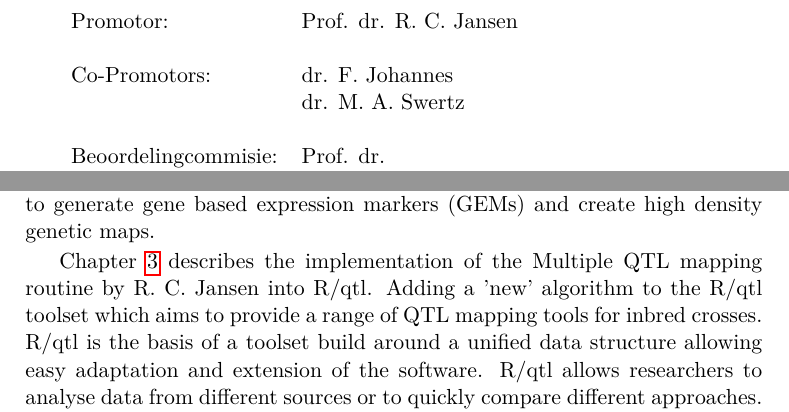
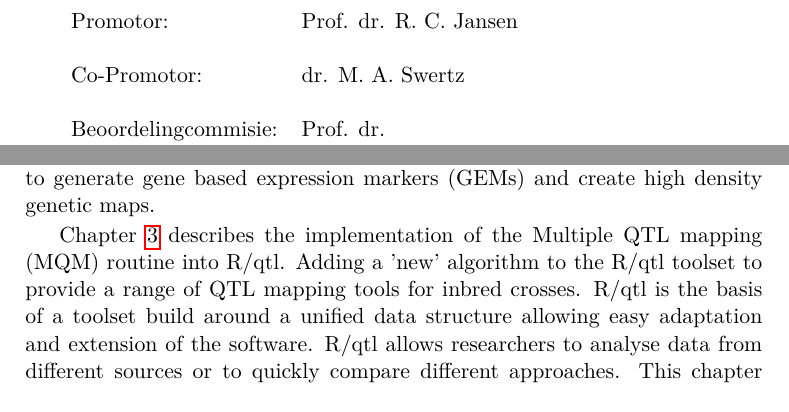
Before and after one commit to DannyArends/Thesis, a LaTeX thesis (Thesis.tex): two parts of pages 4 and 9 of 162, joined at a grey line, cut so that both start at the same text. Compiled offline with pdfLaTeX.

Commit message:
Removing Frank as co-promotor

```diff
--- a/Thesis.tex
+++ b/Thesis.tex
@@ -116,8 +116,7 @@
 \begin{tabular}{ l l }
 Promotor:             & Prof. dr. R. C. Jansen \\
                       & \\
-Co-Promotors:         & dr. F. Johannes \\
-                      & dr. M. A. Swertz \\
+Co-Promotor:          & dr. M. A. Swertz \\
                       & \\
 Beoordelingcommisie:  & Prof. dr. \\
                       & Prof. dr. \\
@@ -148,13 +147,13 @@ has not been adapted yet to make use of new technologies such as multi threading
 computing. Pheno2Geno aims to provide analysis of data from tiling arrays or RNAseq to generate
 gene based expression markers (GEMs) and create high density genetic maps.
 
-Chapter \ref{chap:mqm} describes the implementation of the Multiple QTL mapping routine
-by R. C. Jansen into R/qtl. Adding a 'new' algorithm to the R/qtl toolset which aims to
-provide a range of QTL mapping tools for inbred crosses. R/qtl is the basis of a toolset
-build around a unified data structure allowing easy adaptation and extension of the software.
-R/qtl allows researchers to analyse data from different sources or to quickly compare
-different approaches. This chapter showcases our contributions to the R/qtl package such as:
-MQM, visualizations and parallel computation of QTLs and permutations.
+Chapter \ref{chap:mqm} describes the implementation of the Multiple QTL mapping (MQM) routine
+into R/qtl. Adding a 'new' algorithm to the R/qtl toolset to provide a range of QTL mapping
+tools for inbred crosses. R/qtl is the basis of a toolset build around a unified data
+structure allowing easy adaptation and extension of the software. R/qtl allows researchers to
+analyse data from different sources or to quickly compare different approaches. This chapter
+showcases our contributions to the R/qtl package such as: MQM, visualizations and parallel
+computation of QTLs and permutations.
 
 Chapter \ref{chap:ctlmapping} describes current work on using differences in correlation to
 generate interaction networks and detect cell type specific QTL effects. Correlated Traits
```
